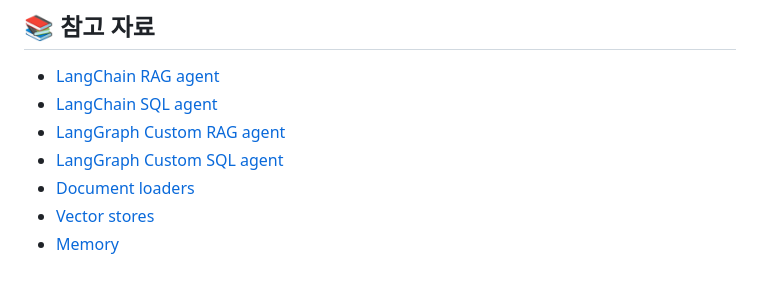
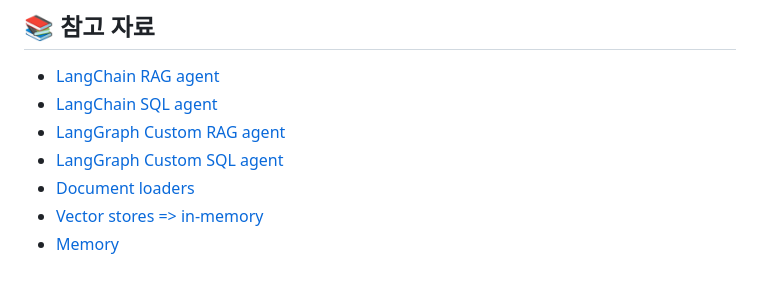
Before and after one commit to H-JUYEONG/Text2SQL, a Markdown page: README.md, the part around the change. Drawn GitHub-style.

```diff
--- a/README.md
+++ b/README.md
@@ -122,5 +122,5 @@ EOF
 - [LangGraph Custom RAG agent](https://docs.langchain.com/oss/python/langgraph/agentic-rag/)
 - [LangGraph Custom SQL agent](https://docs.langchain.com/oss/python/langgraph/sql-agent/)
 - [Document loaders](https://docs.langchain.com/oss/python/integrations/document_loaders/)
-- [Vector stores](https://docs.langchain.com/oss/python/integrations/vectorstores#in-memory/)
+- [Vector stores => in-memory](https://docs.langchain.com/oss/python/integrations/vectorstores#in-memory/)
 - [Memory](https://docs.langchain.com/oss/python/langgraph/add-memory#use-in-production/)
```
